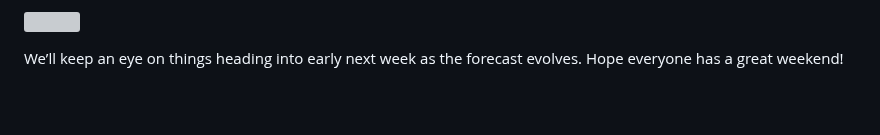
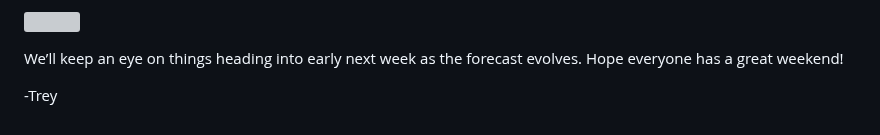
Before and after one commit to coldsmokereport/coldsmoke, a Markdown page: posts/2026-10-16-when-should-you-put-your-winter-tires-on.md, the part around the change. Rendered like a GitHub page; blank space fills up the shorter version; grey boxes are pictures that could not be loaded.

Commit message:
Update Post “2026-10-16-when-should-you-put-your-winter-tires-on”

```diff
--- a/posts/2026-10-16-when-should-you-put-your-winter-tires-on.md
+++ b/posts/2026-10-16-when-should-you-put-your-winter-tires-on.md
@@ -29,3 +29,5 @@ Finally, looking at the current forecast, it's likely we'll be above average in
 ![](/coldsmoke/assets/images/03_highs_forecast.png "Bozeman forecasted high temperatures")
 
 We’ll keep an eye on things heading into early next week as the forecast evolves. Hope everyone has a great weekend!
+
+-Trey
```
